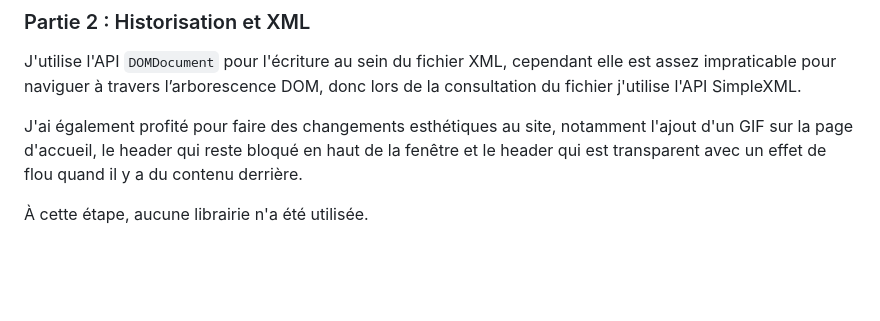
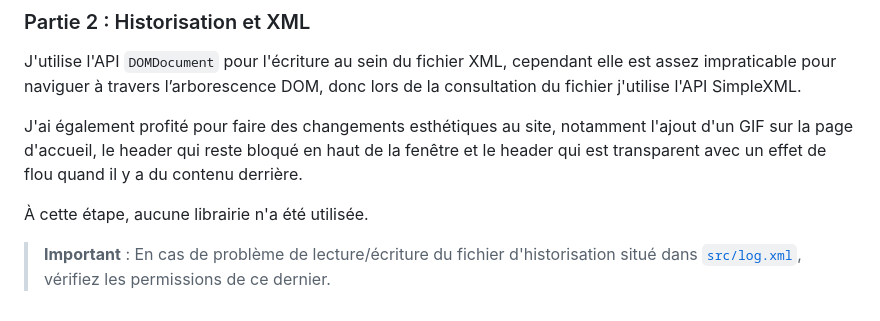
Before and after one commit to ttcchhmm/web-dev-project-pokemon, a Markdown page: README.md, the part around the change. GitHub-like rendering; blank space fills up the shorter version.

Commit message:
Add warning regarding file permissions

```diff
--- a/README.md
+++ b/README.md
@@ -50,3 +50,5 @@ J'utilise l'API `DOMDocument` pour l'écriture au sein du fichier XML, cependant
 J'ai également profité pour faire des changements esthétiques au site, notamment l'ajout d'un GIF sur la page d'accueil, le header qui reste bloqué en haut de la fenêtre et le header qui est transparent avec un effet de flou quand il y a du contenu derrière.
 
 À cette étape, aucune librairie n'a été utilisée.
+
+> **Important** : En cas de problème de lecture/écriture du fichier d'historisation situé dans [`src/log.xml`](src/log.xml), vérifiez les permissions de ce dernier.
```
